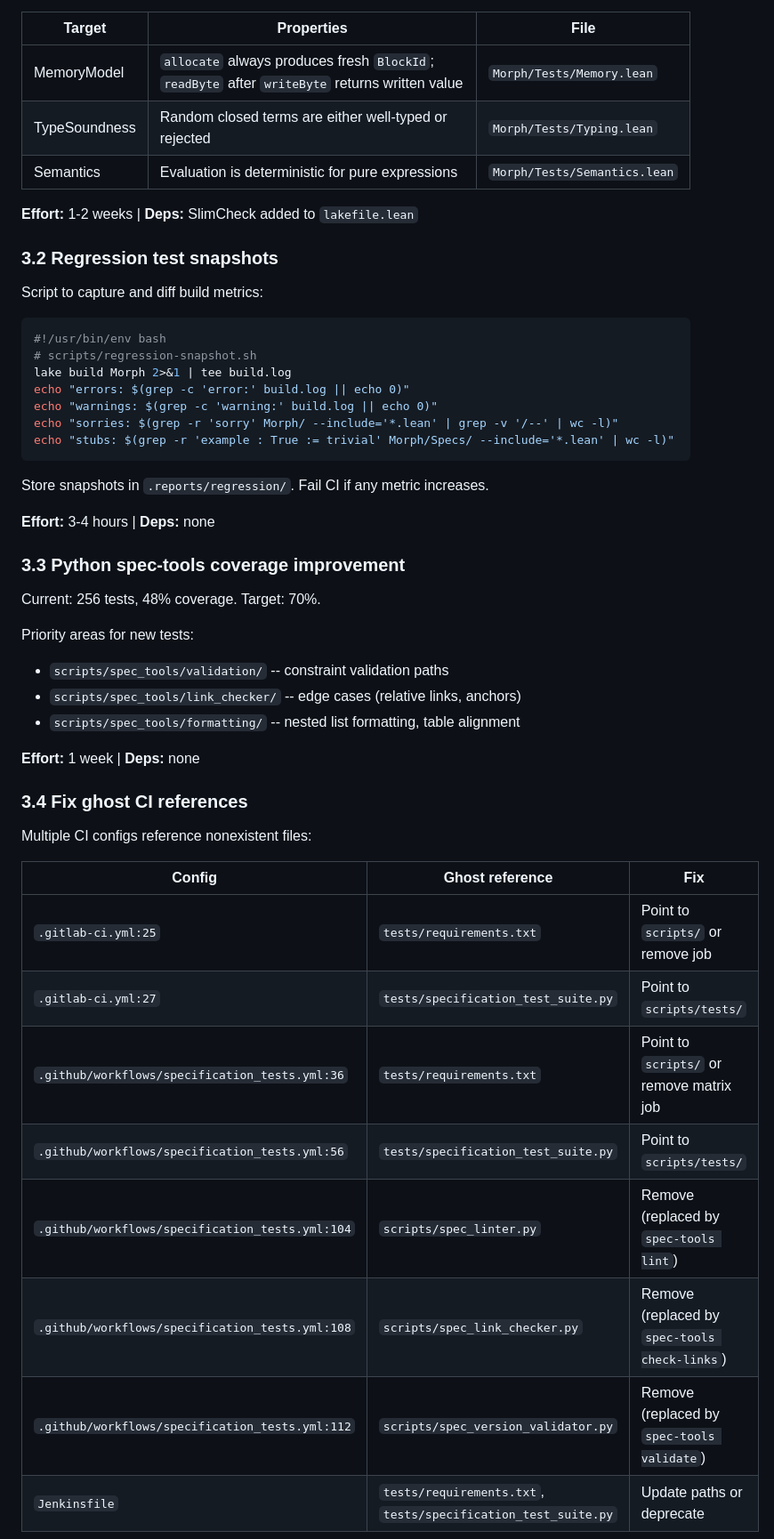
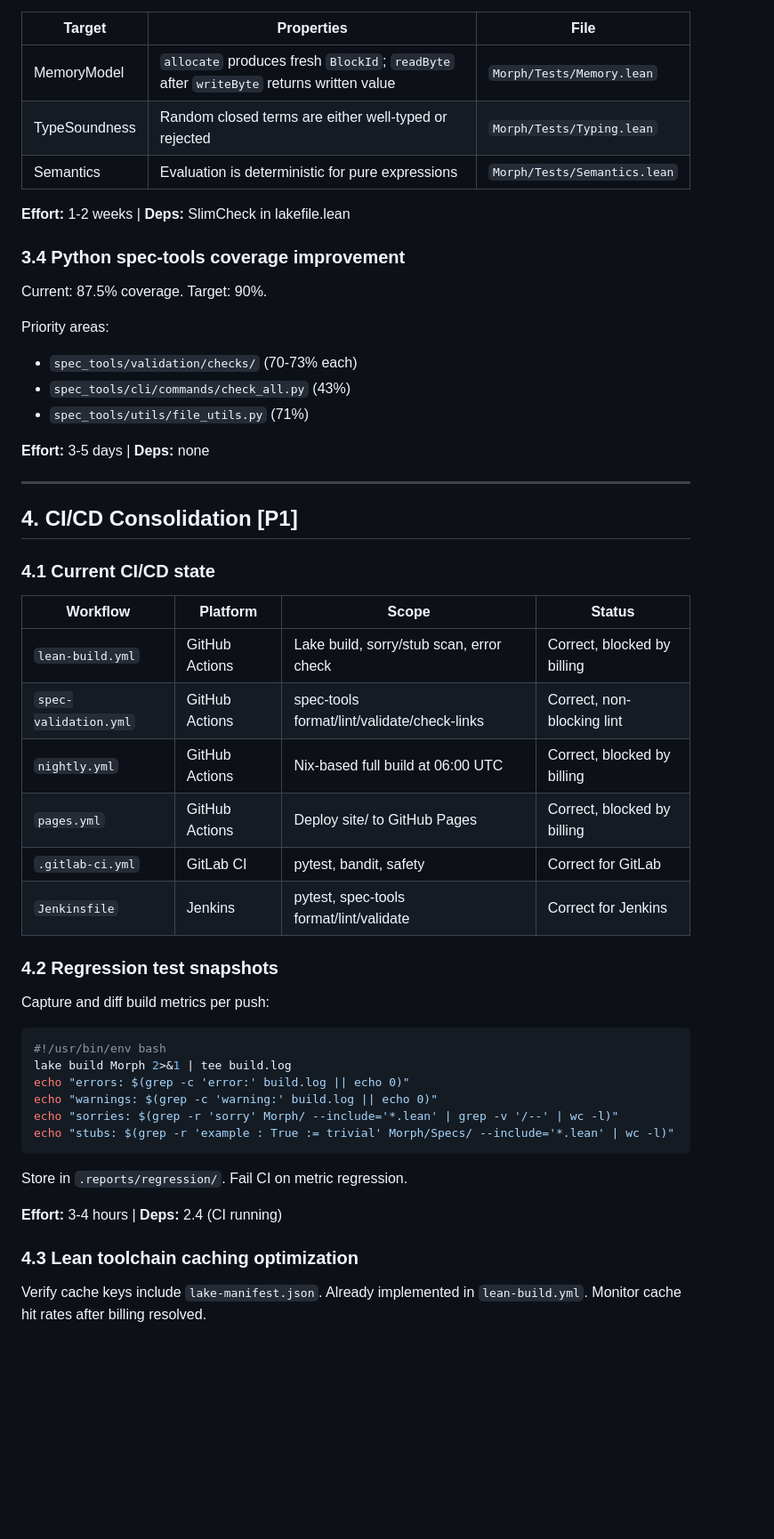
Before and after one commit to WyattAu/morph, a Markdown page: ROADMAP.md, the part around one of its changes. Shown at 89% size. Drawn GitHub-style; blank space fills up the shorter version.

````diff
--- a/ROADMAP.md
+++ b/ROADMAP.md
@@ -201,19 +236,44 @@ Add SlimCheck dependency and write property tests for:
 
 | Target | Properties | File |
 |---|---|---|
-| MemoryModel | `allocate` always produces fresh `BlockId`; `readByte` after `writeByte` returns written value | `Morph/Tests/Memory.lean` |
+| MemoryModel | `allocate` produces fresh `BlockId`; `readByte` after `writeByte` returns written value | `Morph/Tests/Memory.lean` |
 | TypeSoundness | Random closed terms are either well-typed or rejected | `Morph/Tests/Typing.lean` |
 | Semantics | Evaluation is deterministic for pure expressions | `Morph/Tests/Semantics.lean` |
 
-**Effort:** 1-2 weeks | **Deps:** SlimCheck added to `lakefile.lean`
+**Effort:** 1-2 weeks | **Deps:** SlimCheck in lakefile.lean
 
-### 3.2 Regression test snapshots
+### 3.4 Python spec-tools coverage improvement
 
-Script to capture and diff build metrics:
+Current: 87.5% coverage. Target: 90%.
+
+Priority areas:
+- `spec_tools/validation/checks/` (70-73% each)
+- `spec_tools/cli/commands/check_all.py` (43%)
+- `spec_tools/utils/file_utils.py` (71%)
+
+**Effort:** 3-5 days | **Deps:** none
+
+---
+
+## 4. CI/CD Consolidation [P1]
+
+### 4.1 Current CI/CD state
+
+| Workflow | Platform | Scope | Status |
+|---|---|---|---|
+| `lean-build.yml` | GitHub Actions | Lake build, sorry/stub scan, error check | Correct, blocked by billing |
+| `spec-validation.yml` | GitHub Actions | spec-tools format/lint/validate/check-links | Correct, non-blocking lint |
+| `nightly.yml` | GitHub Actions | Nix-based full build at 06:00 UTC | Correct, blocked by billing |
+| `pages.yml` | GitHub Actions | Deploy site/ to GitHub Pages | Correct, blocked by billing |
+| `.gitlab-ci.yml` | GitLab CI | pytest, bandit, safety | Correct for GitLab |
+| `Jenkinsfile` | Jenkins | pytest, spec-tools format/lint/validate | Correct for Jenkins |
+
+### 4.2 Regression test snapshots
+
+Capture and diff build metrics per push:
 
 ```bash
 #!/usr/bin/env bash
-# scripts/regression-snapshot.sh
 lake build Morph 2>&1 | tee build.log
 echo "errors: $(grep -c 'error:' build.log || echo 0)"
 echo "warnings: $(grep -c 'warning:' build.log || echo 0)"
@@ -221,33 +281,11 @@ echo "sorries: $(grep -r 'sorry' Morph/ --include='*.lean' | grep -v '/--' | wc
 echo "stubs: $(grep -r 'example : True := trivial' Morph/Specs/ --include='*.lean' | wc -l)"
 ```
 
-Store snapshots in `.reports/regression/`. Fail CI if any metric increases.
+Store in `.reports/regression/`. Fail CI on metric regression.
 
-**Effort:** 3-4 hours | **Deps:** none
+**Effort:** 3-4 hours | **Deps:** 2.4 (CI running)
 
-### 3.3 Python spec-tools coverage improvement
+### 4.3 Lean toolchain caching optimization
 
-Current: 256 tests, 48% coverage. Target: 70%.
+Verify cache keys include `lake-manifest.json`. Already implemented in `lean-build.yml`. Monitor cache hit rates after billing resolved.
 
-Priority areas for new tests:
-- `scripts/spec_tools/validation/` -- constraint validation paths
-- `scripts/spec_tools/link_checker/` -- edge cases (relative links, anchors)
-- `scripts/spec_tools/formatting/` -- nested list formatting, table alignment
-
-**Effort:** 1 week | **Deps:** none
-
-### 3.4 Fix ghost CI references
-
-Multiple CI configs reference nonexistent files:
-
-| Config | Ghost reference | Fix |
-|---|---|---|
-| `.gitlab-ci.yml:25` | `tests/requirements.txt` | Point to `scripts/` or remove job |
-| `.gitlab-ci.yml:27` | `tests/specification_test_suite.py` | Point to `scripts/tests/` |
-| `.github/workflows/specification_tests.yml:36` | `tests/requirements.txt` | Point to `scripts/` or remove matrix job |
-| `.github/workflows/specification_tests.yml:56` | `tests/specification_test_suite.py` | Point to `scripts/tests/` |
-| `.github/workflows/specification_tests.yml:104` | `scripts/spec_linter.py` | Remove (replaced by `spec-tools lint`) |
-| `.github/workflows/specification_tests.yml:108` | `scripts/spec_link_checker.py` | Remove (replaced by `spec-tools check-links`) |
-| `.github/workflows/specification_tests.yml:112` | `scripts/spec_version_validator.py` | Remove (replaced by `spec-tools validate`) |
-| `Jenkinsfile` | `tests/requirements.txt`, `tests/specification_test_suite.py` | Update paths or deprecate |
-
````
Also changed, not shown: other parts of ROADMAP.md (+168 -189 lines).
